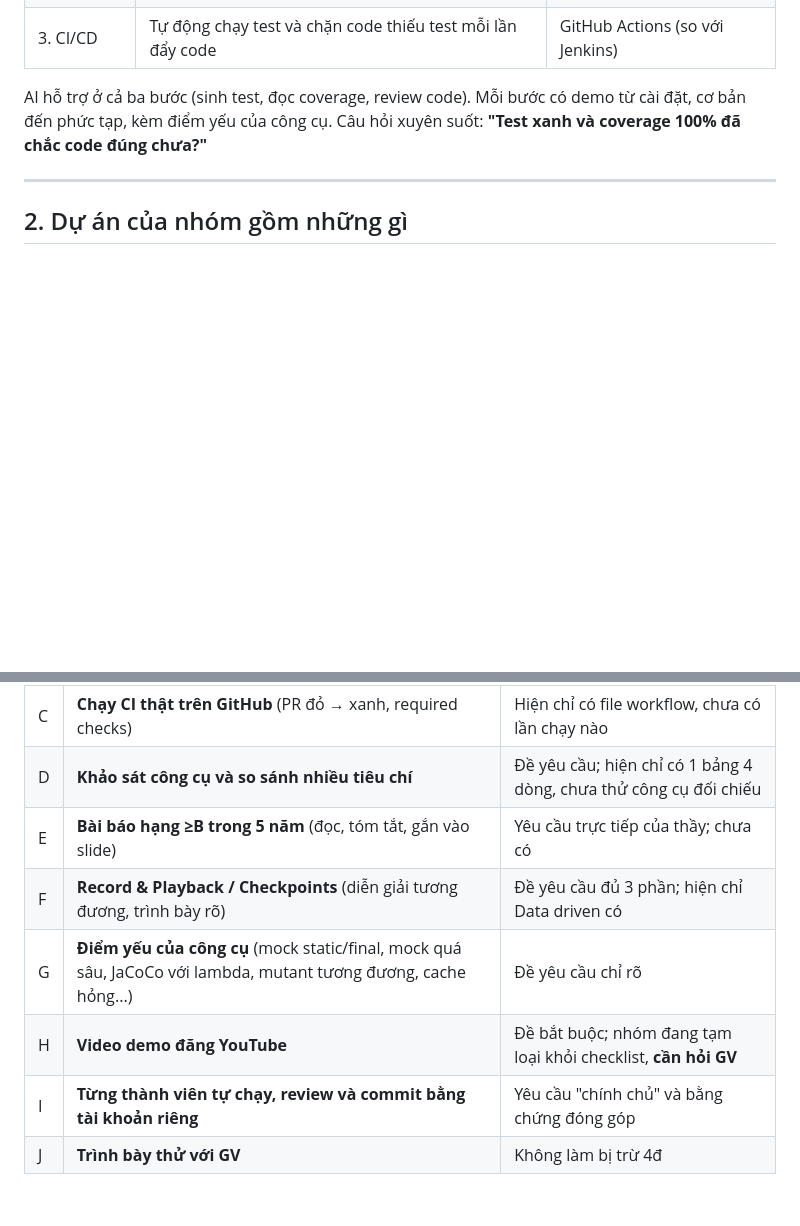
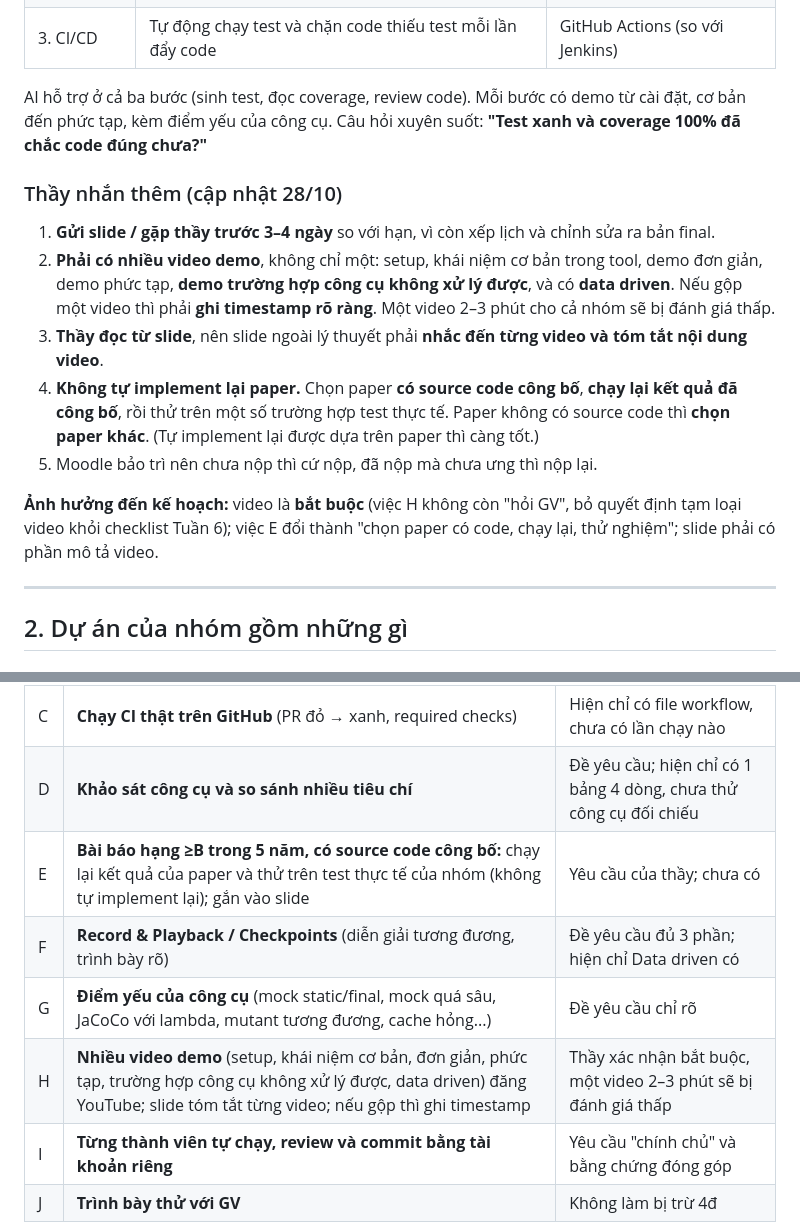
Before and after one commit to nhaajtdajt/seminar-testing-unitTest-coverage-cicd, a Markdown page: PhanCong_NhiemVu.md, 2 parts joined by grey strips. Drawn GitHub-style; blank space fills up the shorter version.

Commit message:
docs(assignment): incorporate teacher's new requirements (videos mandatory, papers with source code, slide summarizes videos)

```diff
--- a/PhanCong_NhiemVu.md
+++ b/PhanCong_NhiemVu.md
@@ -30,6 +30,15 @@ Dùng **một ứng dụng quản lý thư viện** làm ví dụ duy nhất, đ
 | 3. CI/CD | Tự động chạy test và chặn code thiếu test mỗi lần đẩy code | GitHub Actions (so với Jenkins) |
 
 AI hỗ trợ ở cả ba bước (sinh test, đọc coverage, review code). Mỗi bước có demo từ cài đặt, cơ bản đến phức tạp, kèm điểm yếu của công cụ. Câu hỏi xuyên suốt: **"Test xanh và coverage 100% đã chắc code đúng chưa?"**
+
+### Thầy nhắn thêm (cập nhật 28/10)
+1. **Gửi slide / gặp thầy trước 3–4 ngày** so với hạn, vì còn xếp lịch và chỉnh sửa ra bản final.
+2. **Phải có nhiều video demo**, không chỉ một: setup, khái niệm cơ bản trong tool, demo đơn giản, demo phức tạp, **demo trường hợp công cụ không xử lý được**, và có **data driven**. Nếu gộp một video thì phải **ghi timestamp rõ ràng**. Một video 2–3 phút cho cả nhóm sẽ bị đánh giá thấp.
+3. **Thầy đọc từ slide**, nên slide ngoài lý thuyết phải **nhắc đến từng video và tóm tắt nội dung video**.
+4. **Không tự implement lại paper.** Chọn paper **có source code công bố**, **chạy lại kết quả đã công bố**, rồi thử trên một số trường hợp test thực tế. Paper không có source code thì **chọn paper khác**. (Tự implement lại được dựa trên paper thì càng tốt.)
+5. Moodle bảo trì nên chưa nộp thì cứ nộp, đã nộp mà chưa ưng thì nộp lại.
+
+**Ảnh hưởng đến kế hoạch:** video là **bắt buộc** (việc H không còn "hỏi GV", bỏ quyết định tạm loại video khỏi checklist Tuần 6); việc E đổi thành "chọn paper có code, chạy lại, thử nghiệm"; slide phải có phần mô tả video.
 
 ---
 
@@ -114,10 +123,10 @@ Những mục này **chưa có** hoặc **còn yếu**, và là nơi thầy sẽ
 | B | **Khái niệm tổng quan unit testing** đầy đủ hơn (định nghĩa unit, test pyramid, test double, oracle...) | Yêu cầu trực tiếp của thầy; hiện mới 1–2 đoạn |
 | C | **Chạy CI thật trên GitHub** (PR đỏ → xanh, required checks) | Hiện chỉ có file workflow, chưa có lần chạy nào |
 | D | **Khảo sát công cụ và so sánh nhiều tiêu chí** | Đề yêu cầu; hiện chỉ có 1 bảng 4 dòng, chưa thử công cụ đối chiếu |
-| E | **Bài báo hạng ≥B trong 5 năm** (đọc, tóm tắt, gắn vào slide) | Yêu cầu trực tiếp của thầy; chưa có |
+| E | **Bài báo hạng ≥B trong 5 năm, có source code công bố:** chạy lại kết quả của paper và thử trên test thực tế của nhóm (không tự implement lại); gắn vào slide | Yêu cầu của thầy; chưa có |
 | F | **Record & Playback / Checkpoints** (diễn giải tương đương, trình bày rõ) | Đề yêu cầu đủ 3 phần; hiện chỉ Data driven có |
 | G | **Điểm yếu của công cụ** (mock static/final, mock quá sâu, JaCoCo với lambda, mutant tương đương, cache hỏng...) | Đề yêu cầu chỉ rõ |
-| H | **Video demo đăng YouTube** | Đề bắt buộc; nhóm đang tạm loại khỏi checklist, **cần hỏi GV** |
+| H | **Nhiều video demo** (setup, khái niệm cơ bản, đơn giản, phức tạp, trường hợp công cụ không xử lý được, data driven) đăng YouTube; slide tóm tắt từng video; nếu gộp thì ghi timestamp | Thầy xác nhận bắt buộc, một video 2–3 phút sẽ bị đánh giá thấp |
 | I | **Từng thành viên tự chạy, review và commit bằng tài khoản riêng** | Yêu cầu "chính chủ" và bằng chứng đóng góp |
 | J | **Trình bày thử với GV** | Không làm bị trừ 4đ |
 
```
